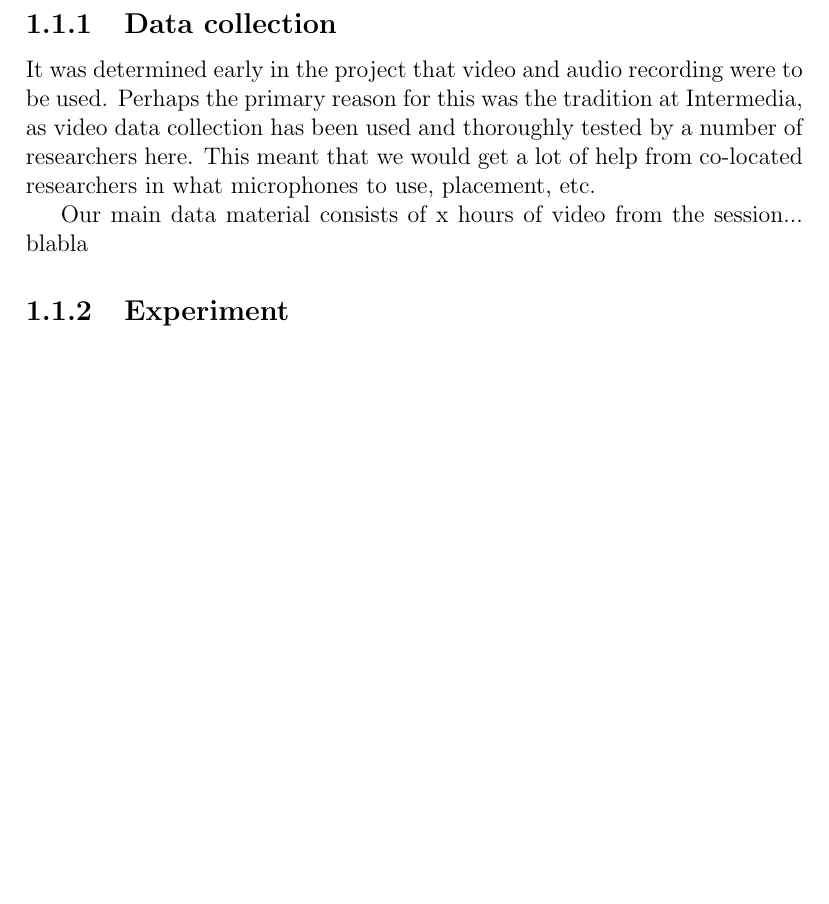
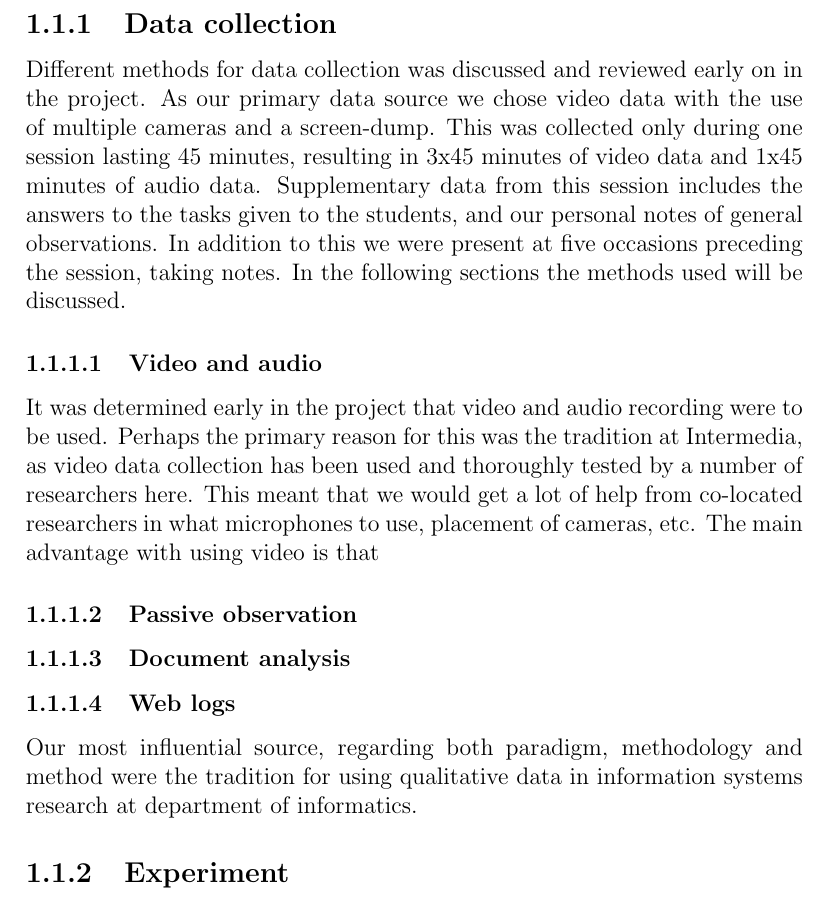
Before and after one commit to sjurlur/master, a LaTeX thesis (document.tex, which reads tex/4_empirical.tex): part of page 3 of 5, cut so that both start at the same text, the shorter picture padded with empty space. Compiled offline with pdfLaTeX; a LaTeX package or settings file that is missing is left out; a missing bibliography style is replaced by a similar one.

Commit message:
structure empirical

```diff
--- a/tex/4_empirical.tex
+++ b/tex/4_empirical.tex
@@ -10,9 +10,21 @@ Contact with the school was first initiated through Intermedia, and a presentati
 The class selected for the experiment was a biology class at the highest level offered at the school, biology 2, which has an extensive curriculum covering e.g photosynthesis, enzymes and energy transmitters (insert ref to photosynthesis chapter). The students were between 17 and 18 years of age, and for the main part most of the 20 students taking the class were present. All the students agreed to participate in the study, but due to technical limitations, most of the data collection was only done with a small sample of the group.
 
 \subsection{Data collection}
-It was determined early in the project that video and audio recording were to be used. Perhaps the primary reason for this was the tradition at Intermedia, as video data collection has been used and thoroughly tested by a number of researchers here. This meant that we would get a lot of help from co-located researchers in what microphones to use, placement, etc.
+Different methods for data collection was discussed and reviewed early on in the project. As our primary data source we chose video data with the use of multiple cameras and a screen-dump. This was collected only during one session lasting 45 minutes, resulting in 3x45 minutes of video data and 1x45 minutes of audio data. Supplementary data from this session includes the answers to the tasks given to the students, and our personal notes of general observations. In addition to this we were present at five occasions preceding the session, taking notes. In the following sections the methods used will be discussed.
 
-Our main data material consists of x hours of video from the session... blabla
+\subsubsection{Video and audio}
+It was determined early in the project that video and audio recording were to be used. Perhaps the primary reason for this was the tradition at Intermedia, as video data collection has been used and thoroughly tested by a number of researchers here. This meant that we would get a lot of help from co-located researchers in what microphones to use, placement of cameras, etc. The main advantage with using video is that
+
+\subsubsection{Passive observation}
+
+\subsubsection{Document analysis}
+
+\subsubsection{Web logs}
+
+Our most influential source, regarding both paradigm, methodology and method were the tradition for using qualitative data in information systems research at department of informatics.
+
+
+
 
 \subsection{Experiment}
 \subsubsection{Planning}
```
Also changed, not shown: tex/2_background.tex (+4 -4 lines), img/photosynthesis/light_dependent.png (added).
